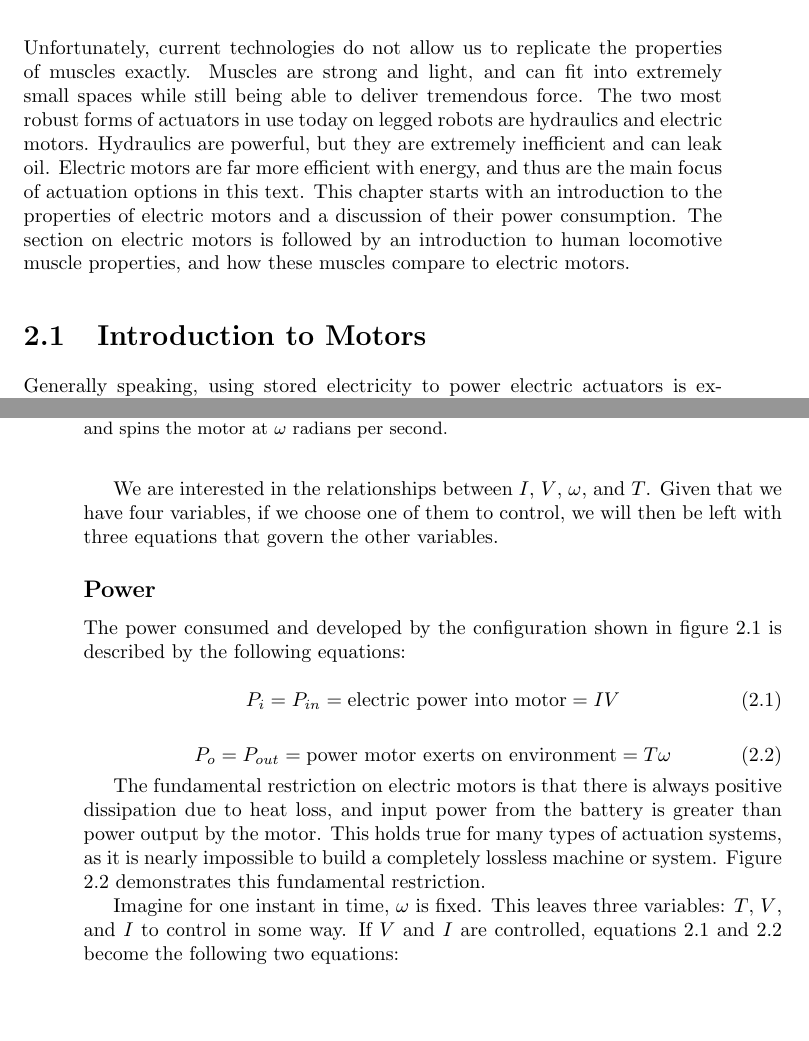
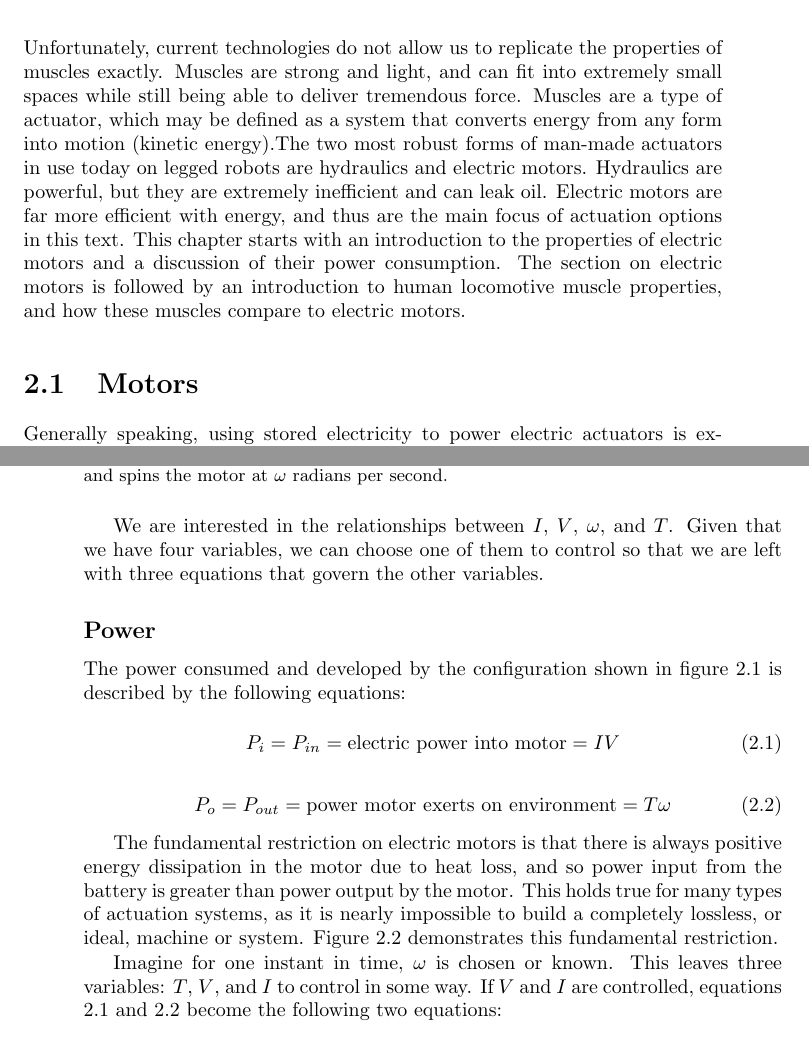
Before and after one commit to chrisdembia/TAM7960, a LaTeX thesis (TAM7960.tex, which reads Chapters/Properties_of_Motors_and_Muscles.tex): two parts of pages 19 and 20 of 130, joined at a grey line, cut so that both start at the same text, the shorter picture padded with empty space. Compiled offline with pdfLaTeX; a LaTeX package or settings file that is missing is left out.

Commit message:
made more changes to the first few paragraphs of motors and muscles. got interreupted and i have to come back soon to tie up loose thoughts

```diff
--- a/Chapters/Properties_of_Motors_and_Muscles.tex
+++ b/Chapters/Properties_of_Motors_and_Muscles.tex
@@ -2,9 +2,9 @@
 \chapter{Properties of Motors and Muscles}
 \label{sec:PropertiesOfMotorsAndMuscles}
 
-Unfortunately, current technologies do not allow us to replicate the properties of muscles exactly. Muscles are strong and light, and can fit into extremely small spaces while still being able to deliver tremendous force. The two most robust forms of actuators in use today on legged robots are hydraulics and electric motors. Hydraulics are powerful, but they are extremely inefficient and can leak oil. Electric motors are far more efficient with energy, and thus are the main focus of actuation options in this text. This chapter starts with an introduction to the properties of electric motors and a discussion of their power consumption. The section on electric motors is followed by an introduction to human locomotive muscle properties, and how these muscles compare to electric motors.
+Unfortunately, current technologies do not allow us to replicate the properties of muscles exactly. Muscles are strong and light, and can fit into extremely small spaces while still being able to deliver tremendous force. Muscles are a type of actuator, which may be defined as a system that converts energy from any form into motion (kinetic energy).The two most robust forms of man-made actuators in use today on legged robots are hydraulics and electric motors. Hydraulics are powerful, but they are extremely inefficient and can leak oil. Electric motors are far more efficient with energy, and thus are the main focus of actuation options in this text. This chapter starts with an introduction to the properties of electric motors and a discussion of their power consumption. The section on electric motors is followed by an introduction to human locomotive muscle properties, and how these muscles compare to electric motors.
 
-\section{Introduction to Motors} % (notes page 3-7)
+\section{Motors} % (notes page 3-7)
 \label{IntroductionToMotors}
 \index{motors}
 
@@ -22,7 +22,7 @@ A basic configuration of an electric motor and a power supply is shown in figure
 \end{figure}
 %
 
-We are interested in the relationships between $I$, $V$, $\omega$, and $T$. Given that we have four variables, if we choose one of them to control, we will then be left with three equations that govern the other variables.
+We are interested in the relationships between $I$, $V$, $\omega$, and $T$. Given that we have four variables, we can choose one of them to control so that we are left with three equations that govern the other variables.
 
 \subsection*{Power}
 \label{sec:Power}
@@ -39,7 +39,7 @@ P_{o}=P_{out} = \mbox{power motor exerts on environment} = T\omega
 \label{eq:PowerOut}
 \end{equation}
 
-The fundamental restriction on electric motors is that there is always positive dissipation due to heat loss, and input power from the battery is greater than power output by the motor. This holds true for many types of actuation systems, as it is nearly impossible to build a completely lossless machine or system. Figure \ref{fig:IdealPowerPlotSketch} demonstrates this fundamental restriction.
+The fundamental restriction on electric motors is that there is always positive energy dissipation in the motor due to heat loss, and so power input from the battery is greater than power output by the motor. This holds true for many types of actuation systems, as it is nearly impossible to build a completely lossless, or ideal, machine or system. Figure \ref{fig:IdealPowerPlotSketch} demonstrates this fundamental restriction.
 
 % FIGURE
 \begin{figure}[h]		% h="here" t="top" b="bottom" p="separate page"
@@ -51,7 +51,7 @@ The fundamental restriction on electric motors is that there is always positive
 \end{figure}
 \index{power}
 
-Imagine for one instant in time, $\omega$ is fixed. This leaves three variables: $T$, $V$, and $I$ to control in some way. If $V$ and $I$ are controlled, equations \ref{eq:PowerIn} and \ref{eq:PowerOut} become the following two equations:
+Imagine for one instant in time, $\omega$ is chosen or known. This leaves three variables: $T$, $V$, and $I$ to control in some way. If $V$ and $I$ are controlled, equations \ref{eq:PowerIn} and \ref{eq:PowerOut} become the following two equations:
 
 \begin{equation}
 IV = T\omega + I^2R
```
